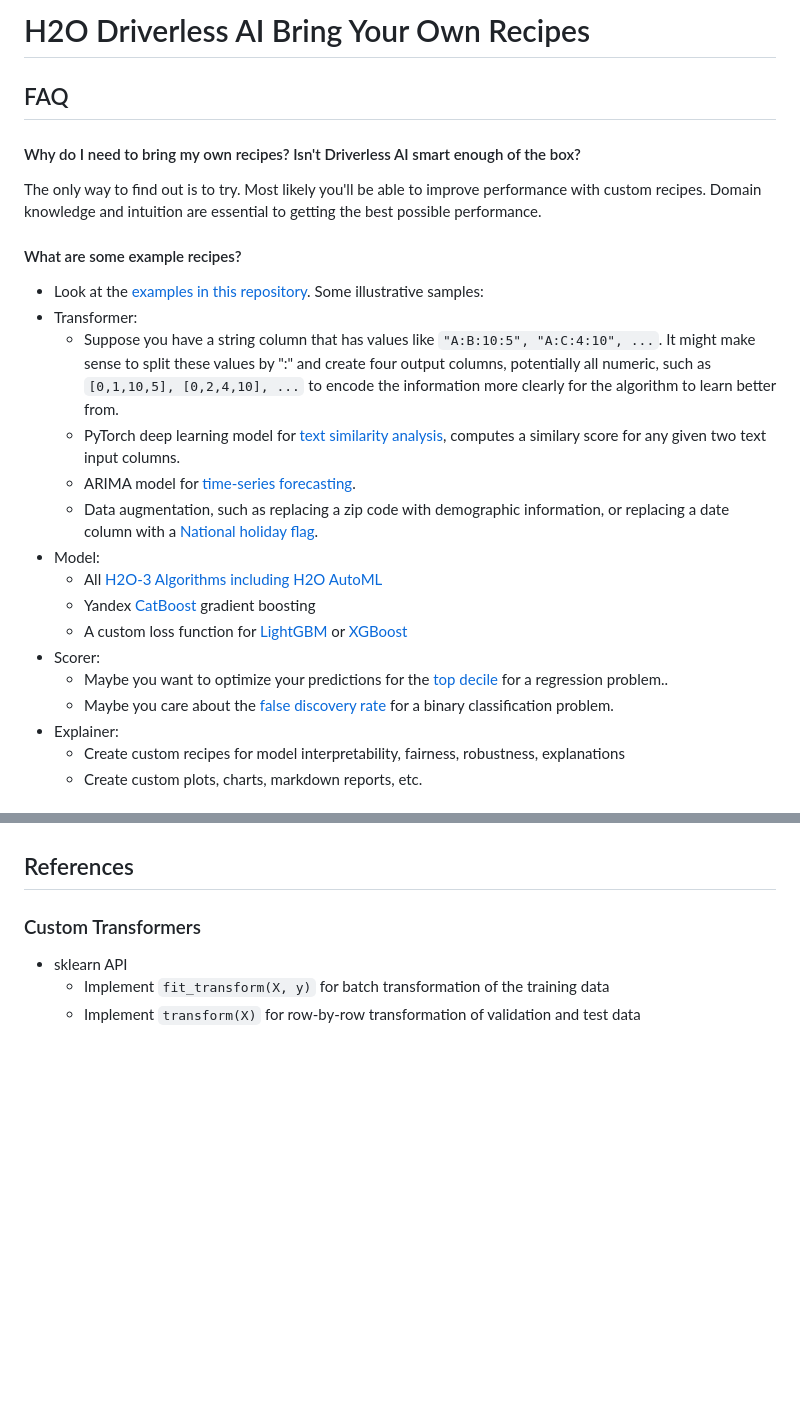
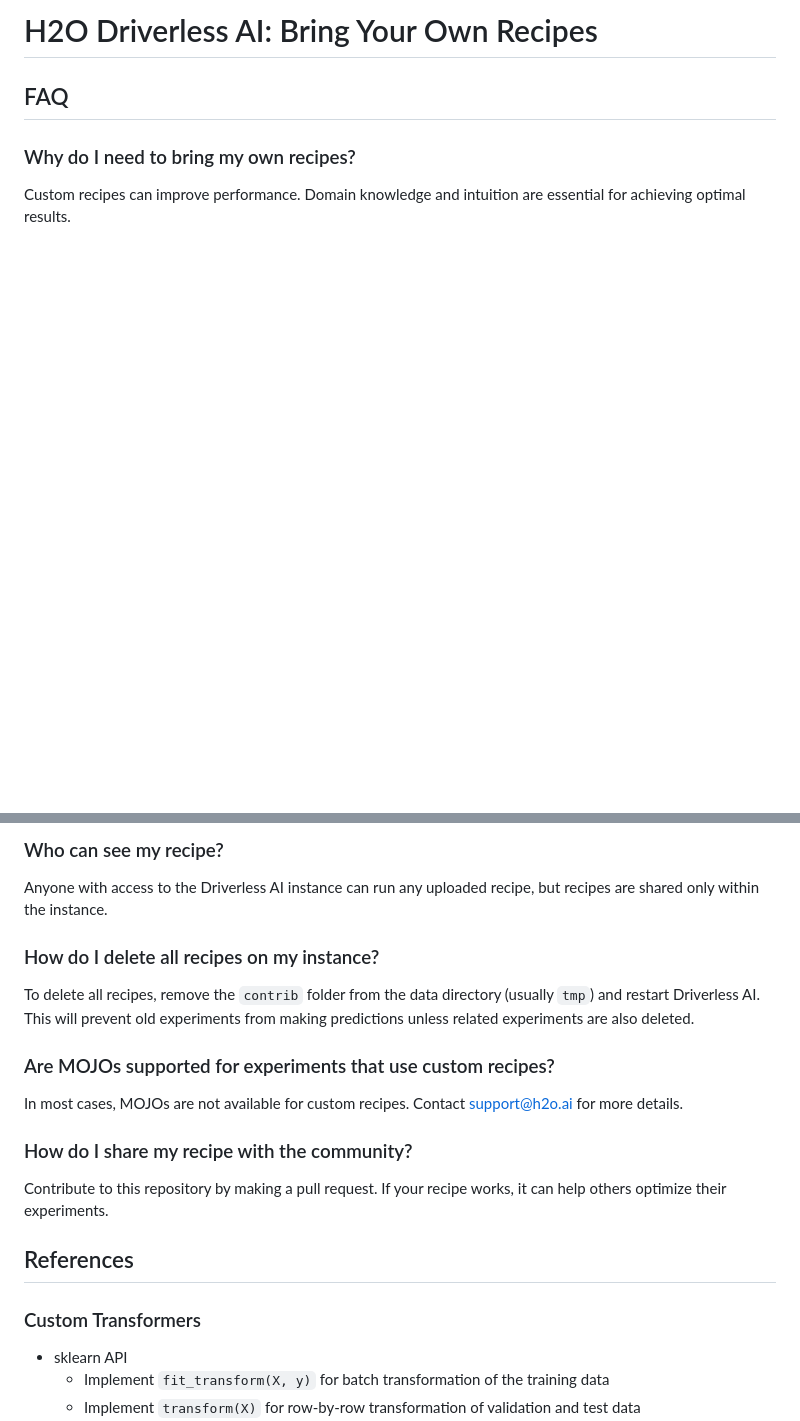
Before and after one commit to h2oai/driverlessai-recipes, a Markdown page: FAQ.md, 2 parts joined by grey strips. Drawn GitHub-style; blank space fills up the shorter version.

```diff
--- a/FAQ.md
+++ b/FAQ.md
@@ -1,23 +1,6 @@
-# H2O Driverless AI Bring Your Own Recipes
+# H2O Driverless AI: Bring Your Own Recipes
 ## FAQ
-  #### Why do I need to bring my own recipes? Isn't Driverless AI smart enough of the box?
-  The only way to find out is to try. Most likely you'll be able to improve performance with custom recipes. Domain knowledge and intuition are essential to getting the best possible performance.
 
-  #### What are some example recipes?
-  * Look at the [examples in this repository](https://github.com/h2oai/driverlessai-recipes/blob/master/README.md#sample-recipes). Some illustrative samples:
-  * Transformer:
-    * Suppose you have a string column that has values like `"A:B:10:5", "A:C:4:10", ...`. It might make sense to split these values by ":" and create four output columns, potentially all numeric, such as `[0,1,10,5], [0,2,4,10], ...` to encode the information more clearly for the algorithm to learn better from.
-    * PyTorch deep learning model for [text similarity analysis](https://github.com/h2oai/driverlessai-recipes/blob/master/transformers/nlp/text_embedding_similarity_transformers.py), computes a similary score for any given two text input columns.
-    * ARIMA model for [time-series forecasting](https://github.com/h2oai/driverlessai-recipes/blob/master/transformers/timeseries/auto_arima_forecast.py).
-    * Data augmentation, such as replacing a zip code with demographic information, or replacing a date column with a [National holiday flag](https://github.com/h2oai/driverlessai-recipes/blob/master/transformers/augmentation/singapore_public_holidays.py).
-  * Model:
-    * All [H2O-3 Algorithms including H2O AutoML](https://github.com/h2oai/driverlessai-recipes/blob/master/models/algorithms/h2o-3-models.py)
-    * Yandex [CatBoost](https://github.com/h2oai/driverlessai-recipes/blob/master/models/algorithms/catboost.py) gradient boosting
-    * A custom loss function for [LightGBM](https://github.com/h2oai/driverlessai-recipes/blob/master/models/custom_loss/lightgbm_with_custom_loss.py) or [XGBoost](https://github.com/h2oai/driverlessai-recipes/blob/master/models/custom_loss/xgboost_with_custom_loss.py)
-  * Scorer:
-    * Maybe you want to optimize your predictions for the [top decile](https://github.com/h2oai/driverlessai-recipes/blob/master/scorers/regression/top_decile.py) for a regression problem..
-    * Maybe you care about the [false discovery rate](https://github.com/h2oai/driverlessai-recipes/blob/master/scorers/classification/binary/false_discovery_rate.py) for a binary classification problem.
-  * Explainer:
-    * Create custom recipes for model interpretability, fairness, robustness, explanations
-    * Create custom plots, charts, markdown reports, etc.
+### Why do I need to bring my own recipes?
+Custom recipes can improve performance. Domain knowledge and intuition are essential for achieving optimal results.
 
@@ -76,3 +79,14 @@
+### Who can see my recipe?
+Anyone with access to the Driverless AI instance can run any uploaded recipe, but recipes are shared only within the instance.
+
+### How do I delete all recipes on my instance?
+To delete all recipes, remove the `contrib` folder from the data directory (usually `tmp`) and restart Driverless AI. This will prevent old experiments from making predictions unless related experiments are also deleted.
+
+### Are MOJOs supported for experiments that use custom recipes?
+In most cases, MOJOs are not available for custom recipes. Contact support@h2o.ai for more details.
+
+### How do I share my recipe with the community?
+Contribute to this repository by making a pull request. If your recipe works, it can help others optimize their experiments.
 
 ## References
 ### Custom Transformers
```
Also changed, not shown: other parts of FAQ.md (+72 -52 lines).
